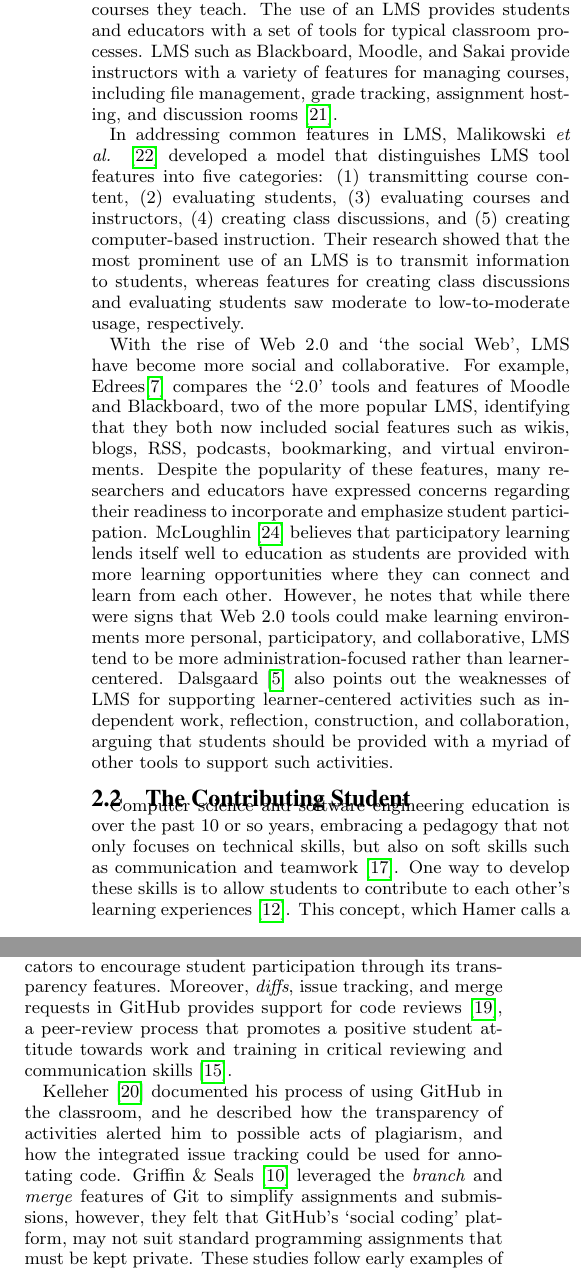
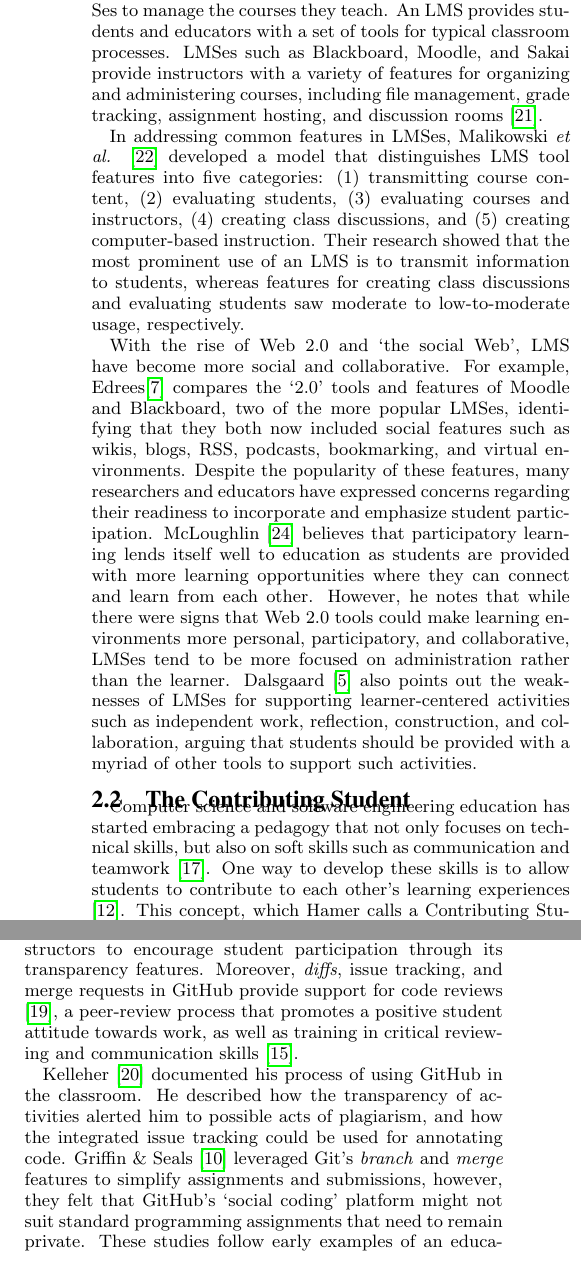
Before and after one commit to nfeliciano/githubpaper, a LaTeX paper (icse_seet16.tex, which reads 2-background.tex): two parts of the columns of page 2 of 10, joined at a grey line, cut so that both start at the same text. Compiled offline with pdfLaTeX.

Commit message:
Edits to background

```diff
--- a/2-background.tex
+++ b/2-background.tex
@@ -12,30 +12,28 @@ The use of software tools to support learning, teaching, material dissemination,
 
 \subsection{The Evolution of Learning Management Systems}
-Traditionally, university educators employ the use of Learning Management Systems (LMS) to manage the courses they teach. The use of an LMS provides students and educators with a set of tools for typical classroom processes. LMS such as Blackboard, Moodle, and Sakai provide instructors with a variety of features for managing courses, including file management, grade tracking, assignment hosting, and discussion rooms \cite{kumar2011comparative}.
+Traditionally, university educators employ the use of LMSes to manage the courses they teach. An LMS provides students and educators with a set of tools for typical classroom processes. LMSes such as Blackboard, Moodle, and Sakai provide instructors with a variety of features for organizing and administering courses, including file management, grade tracking, assignment hosting, and discussion rooms \cite{kumar2011comparative}.
 
-In addressing common features in LMS, Malikowski \emph{et al.} \cite{malikowski2007model} developed a model that distinguishes LMS tool features into five categories: (1) transmitting course content, (2) evaluating students, (3) evaluating courses and instructors, (4) creating class discussions, and (5) creating computer-based instruction. Their research showed that the most prominent use of an LMS is to transmit information to students, whereas features for creating class discussions and evaluating students saw moderate to low-to-moderate usage, respectively.
+In addressing common features in LMSes, Malikowski \emph{et al.} \cite{malikowski2007model} developed a model that distinguishes LMS tool features into five categories: (1) transmitting course content, (2) evaluating students, (3) evaluating courses and instructors, (4) creating class discussions, and (5) creating computer-based instruction. Their research showed that the most prominent use of an LMS is to transmit information to students, whereas features for creating class discussions and evaluating students saw moderate to low-to-moderate usage, respectively.
 % Peggy: this next sentence isn't shown from the text so I commented it out and then reworded it, but check it is what you wanted.
 % This model shows that the most prominent use of an LMS is to transmit information to students,
 % whereas features for creating class discussions and evaluating students receive moderate and low-to-moderate use, respectively.
 
-With the rise of Web 2.0 and `the social Web', LMS have become more social and collaborative. For example, Edrees\cite{edrees2013elearning} compares the `2.0' tools and features of Moodle and Blackboard, two of the more popular LMS, identifying that they both now included social features such as wikis, blogs, RSS, podcasts, bookmarking, and virtual environments. Despite the popularity of these features, many researchers and educators have expressed concerns regarding their readiness to incorporate and emphasize student participation. McLoughlin \cite{mcloughlin2007social} believes that participatory learning lends itself well to education as students are provided with more learning opportunities where they can connect and learn from each other. However, he notes that while there were signs that Web 2.0 tools could make learning environments more personal, participatory, and collaborative, LMS tend to be more administration-focused rather than learner-centered. Dalsgaard \cite{dalsgaard2006social} also points out the weaknesses of LMS for supporting learner-centered activities such as independent work, reflection, construction, and collaboration, arguing that students should be provided with a myriad of other tools to support such activities.
-% CASSIE:\todo[inline]{this paragraph jumps around too much. the McLoughlin quote doesn't agree with the previous sentence (which you don't seem to conclude), but you don't do anything to introduce it as a competing idea. then you jump into into something else that doesn't seem to fit. what is the actual issue(s) here? clearly walk the reader through your ideas, not make them do hopscotch.}
-% Noel: I think I fixed.
+With the rise of Web 2.0 and `the social Web', LMS have become more social and collaborative. For example, Edrees\cite{edrees2013elearning} compares the `2.0' tools and features of Moodle and Blackboard, two of the more popular LMSes, identifying that they both now included social features such as wikis, blogs, RSS, podcasts, bookmarking, and virtual environments. Despite the popularity of these features, many researchers and educators have expressed concerns regarding their readiness to incorporate and emphasize student participation. McLoughlin \cite{mcloughlin2007social} believes that participatory learning lends itself well to education as students are provided with more learning opportunities where they can connect and learn from each other. However, he notes that while there were signs that Web 2.0 tools could make learning environments more personal, participatory, and collaborative, LMSes tend to be more focused on administration rather than the learner. Dalsgaard \cite{dalsgaard2006social} also points out the weaknesses of LMSes for supporting learner-centered activities such as independent work, reflection, construction, and collaboration, arguing that students should be provided with a myriad of other tools to support such activities.
 
 \subsection{The Contributing Student}
-Computer science and software engineering education is over the past 10 or so years, embracing a pedagogy that not only focuses on technical skills, but also on soft skills such as communication and teamwork \cite{jazayeri2004education}. One way to develop these skills is to allow students to contribute to each other's learning experiences \cite{hamer2006some}. This concept, which Hamer calls a Contributing Student Pedagogy (CSP) \cite{hamer2008contributing}, is formally defined as: \textit{``A pedagogy that encourages students to contribute to the learning of others and to value the contributions of others.''} It relies on technology to facilitate the learning experience, where the learning tools typically support activities such as peer review, content construction and solution sharing, amongst others.
+Computer science and software engineering education has started embracing a pedagogy that not only focuses on technical skills, but also on soft skills such as communication and teamwork \cite{jazayeri2004education}. One way to develop these skills is to allow students to contribute to each other's learning experiences \cite{hamer2006some}. This concept, which Hamer calls a Contributing Student Pedagogy (CSP) \cite{hamer2008contributing}, is formally defined as: \textit{``A pedagogy that encourages students to contribute to the learning of others and to value the contributions of others.''} It relies on technology to facilitate the learning experience, where the learning tools typically support activities such as peer review, content construction and solution sharing, amongst others.
 
 There are various characteristics of CSP in practice: (a) the people involved (students and instructors) switch roles from passive to active, (b) there is a focus on student contribution, (c) the quality of contributions is assessed, (d) learning communities develop, and (e) student contributions are facilitated by technology. Falkner and Falkner \cite{falkner2012supporting} observe the benefits of incorporating student contributions into their curriculum, such as increased engagement and participation, and the development of critical analysis, collaboration, and problem solving skills---important skills for a computer scientist or engineer.
 
 \subsection{GitHub-style Systems in Education}
-GitHub has the ability to support certain CSP activities. It provides a number of features that aid collaboration and support user contributions. Users can make changes to other people's work in separate repositories or branches, and they can make a \emph{pull request} to request that the original repository owner \emph{merge} their changes into the base version of the software. Issue tracking allows contributors to discuss any aspect of a project, including bugs, feature requests, and documentation \cite{bissyande2013got}. Moreover, GitHub's openness and transparency features, which allows users to easily see all activities inside a repository or from a user they're following, fosters both direct and indirect collaboration \cite{dabbish2012social}.
+GitHub has the ability to support certain CSP activities. It provides a number of features that aid collaboration and support user contributions. Users can make changes to other people's work in separate repositories or branches, and they can make a \emph{pull request} to invite the original repository owner to review and \emph{merge} their changes into the base version of the software repository. Issue tracking allows contributors to discuss any aspect of a project, including bugs, feature requests, and documentation \cite{bissyande2013got}. Moreover, GitHub's openness and transparency features, which allow users to easily see all activities inside a repository or from a user they're following, fosters both direct and indirect collaboration \cite{dabbish2012social}.
 
-Haaranen \& Lehtinen \cite{haaranen2015teaching} conducted a case study where Git and the GitLab Web portal (an open source platform similar to GitHub) were used in a large computer science course. Students could contribute to the course material by making corrections via \emph{pull requests}. The authors discussed how learning how to do pull requests is an essential industry skill.
+Haaranen \& Lehtinen \cite{haaranen2015teaching} conducted a case study where Git and the GitLab Web portal (an open source platform similar to GitHub) were used in a large computer science course. Students could contribute to the course material by making corrections via \emph{pull requests}. The authors discussed that learning how to do pull requests is an essential industry skill.
 
-The educators we probed in our previous study~\cite{zagalsky2015emergence} described how using GitHub in their courses allowed the educators to encourage student participation through its transparency features. Moreover, \emph{diffs}, issue tracking, and merge requests in GitHub provides support for code reviews \cite{kalliamvakou2014promises}, a peer-review process that promotes a positive student attitude towards work and training in critical reviewing and communication skills \cite{hundhausen2013talking}.
+The educators we probed in our previous study~\cite{zagalsky2015emergence} described how using GitHub in their courses allowed the instructors to encourage student participation through its transparency features. Moreover, \emph{diffs}, issue tracking, and merge requests in GitHub provide support for code reviews \cite{kalliamvakou2014promises}, a peer-review process that promotes a positive student attitude towards work, as well as training in critical reviewing and communication skills \cite{hundhausen2013talking}.
 %NFTODO: discuss more of last study
 
-Kelleher \cite{kelleher2014employing} documented his process of using GitHub in the classroom, and he described how the transparency of activities alerted him to possible acts of plagiarism, and how the integrated issue tracking could be used for annotating code. Griffin \& Seals \cite{griffin2013github} leveraged the \emph{branch} and \emph{merge} features of Git to simplify assignments and submissions, however, they felt that GitHub's `social coding' platform, may not suit standard programming assignments that must be kept private. These studies follow early examples of an educational use of other version control tools such as Concurrent Version Control (CVS) \cite{reid2005learning} and Subversion \cite{clifton2007subverting}. In most of these cases, these tools have been used for assignment submission, to simplify the management of courses, and to allow students to collaborate on work more easily. %\todo[inline]{NF: still have stuff to add here, kind of to justify the study}
+Kelleher \cite{kelleher2014employing} documented his process of using GitHub in the classroom. He described how the transparency of activities alerted him to possible acts of plagiarism, and how the integrated issue tracking could be used for annotating code. Griffin \& Seals \cite{griffin2013github} leveraged Git's \emph{branch} and \emph{merge} features to simplify assignments and submissions, however, they felt that GitHub's `social coding' platform might not suit standard programming assignments that need to remain private. These studies follow early examples of an educational use of other version control tools, such as Concurrent Version Control (CVS) \cite{reid2005learning} and Subversion \cite{clifton2007subverting}. In most of these cases, the tools were used for assignment submission, to simplify the management of courses, and to allow students to collaborate on work more easily. %\todo[inline]{NF: still have stuff to add here, kind of to justify the study}
 
 %THE CONTRIBUTING STUDENT
 % Collis and Moonen \cite{collis2001flexible} proposed a social approach to education, the `contributing student', where students contribute materials for other students to learn from. In this concept, the tool being utilized in the classroom plays an important role, as they note that the tool or site being contributed to should be largely empty before the learners and instructor fill it through course activities. In this concept, learners need to create or find learning materials and share them with others as a way to engage in their learning \cite{collis2006contributing}. By contributing to the course material with their findings and experiences, students can affect each others' learning. This means a student adopts several roles in a learning community, including being a co-creator of learning materials, being someone who extends the work of others (rather than just reading them), and being someone involved in self and peer evaluation.
```
Also changed, not shown: 2-background.tex (2 more changed lines).
